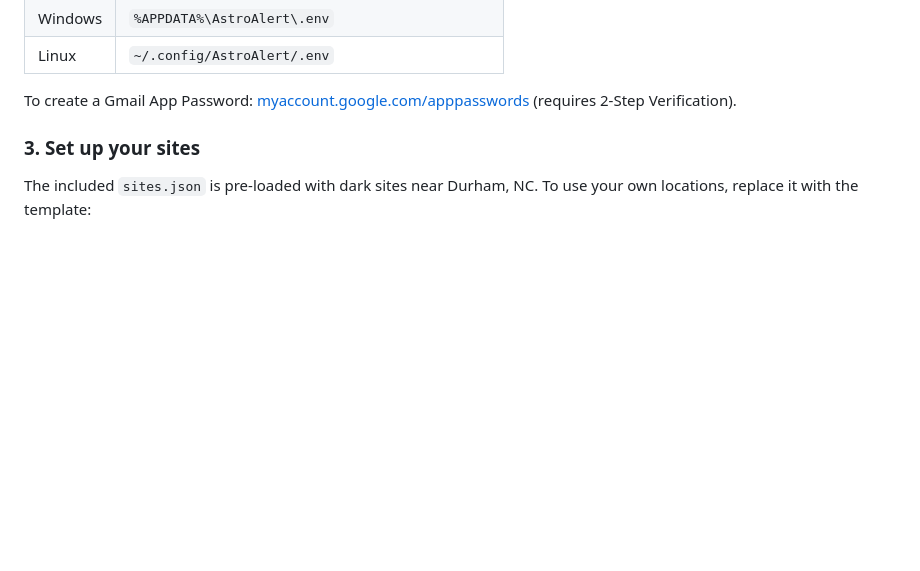
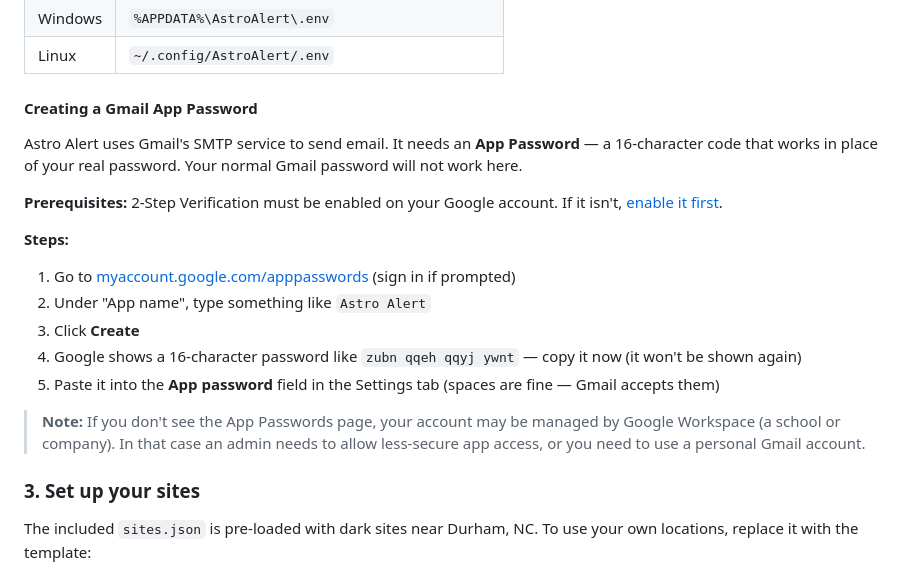
Before and after one commit to paulydavis/astro-alert, a Markdown page: README.md, the part around the change. Rendered like a GitHub page; blank space fills up the shorter version.

Commit message:
Expand Gmail App Password setup instructions in README
Replace one-liner link with step-by-step guide: prerequisites (2-Step
Verification), direct link to apppasswords page, numbered steps, note
about the 16-char password format, and a callout for Workspace accounts
where the page may not appear.

Co-Authored-By: Claude Sonnet 4.6 <noreply@anthropic.com>

```diff
--- a/README.md
+++ b/README.md
@@ -145,7 +145,21 @@ When running from a packaged app, credentials are saved to your OS user data dir
 | Windows | `%APPDATA%\AstroAlert\.env` |
 | Linux | `~/.config/AstroAlert/.env` |
 
-To create a Gmail App Password: [myaccount.google.com/apppasswords](https://myaccount.google.com/apppasswords) (requires 2-Step Verification).
+#### Creating a Gmail App Password
+
+Astro Alert uses Gmail's SMTP service to send email. It needs an **App Password** — a 16-character code that works in place of your real password. Your normal Gmail password will not work here.
+
+**Prerequisites:** 2-Step Verification must be enabled on your Google account. If it isn't, [enable it first](https://myaccount.google.com/signinoptions/twosv).
+
+**Steps:**
+
+1. Go to [myaccount.google.com/apppasswords](https://myaccount.google.com/apppasswords) (sign in if prompted)
+2. Under "App name", type something like `Astro Alert`
+3. Click **Create**
+4. Google shows a 16-character password like `zubn qqeh qqyj ywnt` — copy it now (it won't be shown again)
+5. Paste it into the **App password** field in the Settings tab (spaces are fine — Gmail accepts them)
+
+> **Note:** If you don't see the App Passwords page, your account may be managed by Google Workspace (a school or company). In that case an admin needs to allow less-secure app access, or you need to use a personal Gmail account.
 
 ### 3. Set up your sites
 
```
